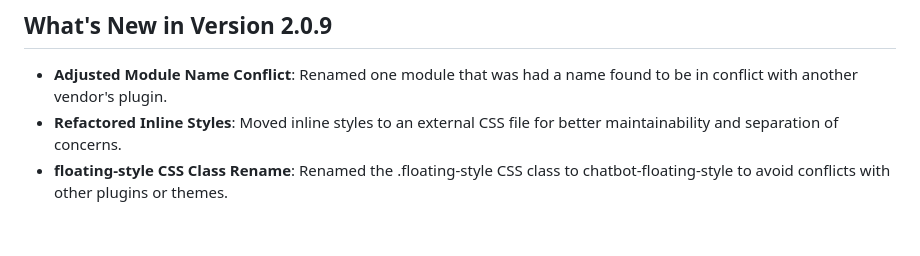
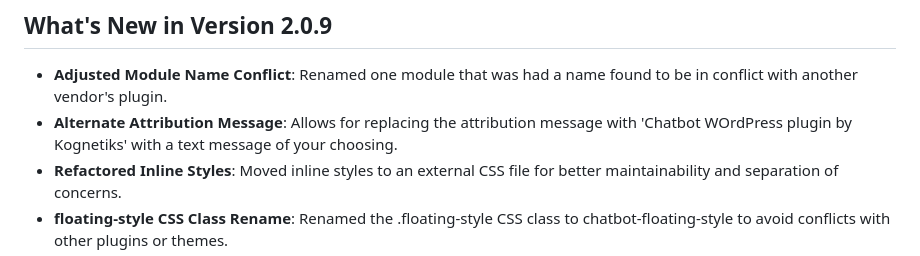
Before and after one commit to kognetiks/kognetiks-chatbot, a Markdown page: README.md, the part around the change. GitHub-like rendering; blank space fills up the shorter version.

```diff
--- a/README.md
+++ b/README.md
@@ -7,6 +7,7 @@ The **Kognetiks Chatbot for WordPress** plugin project is centered around revolu
 ## What's New in Version 2.0.9
 
 * **Adjusted Module Name Conflict**: Renamed one module that was had a name found to be in conflict with another vendor's plugin.
+* **Alternate Attribution Message**: Allows for replacing the attribution message with 'Chatbot WOrdPress plugin by Kognetiks' with a text message of your choosing.
 * **Refactored Inline Styles**: Moved inline styles to an external CSS file for better maintainability and separation of concerns.
 * **floating-style CSS Class Rename**: Renamed the .floating-style CSS class to chatbot-floating-style to avoid conflicts with other plugins or themes.
 * **embedded-style CSS Class Rename**: Renamed the .embedded-style CSS class to chatbot-embedded-style to avoid conflicts with other plugins or themes.
```
Also changed, not shown: documentation/messages/messages.md (+6 -1 lines), documentation/overview.md (+1 -0 lines), documentation/messages/messages-and-diagnostics-settings.png, 7 other files.
